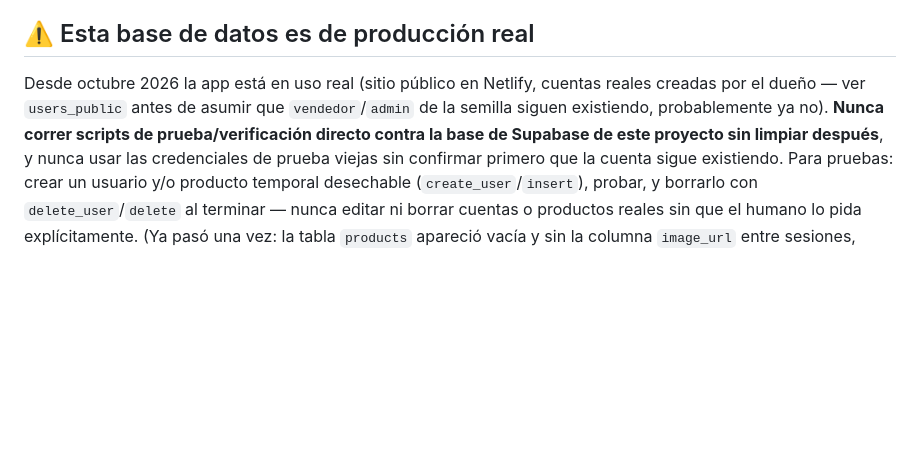
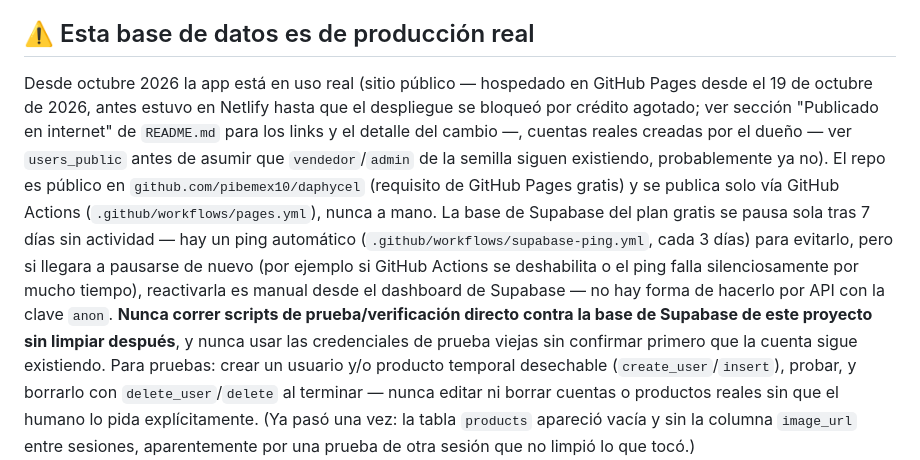
Before and after one commit to pibemex10/daphycel, a Markdown page: CLAUDE.md, the part around the change. GitHub-like rendering; blank space fills up the shorter version.

```diff
--- a/CLAUDE.md
+++ b/CLAUDE.md
@@ -37,9 +37,17 @@ El esquema relacional vive en Supabase (`supabase-schema.sql` + `supabase-schema
 
 ## ⚠️ Esta base de datos es de producción real
 
-Desde octubre 2026 la app está en uso real (sitio público en Netlify, cuentas reales creadas por el dueño —
-ver `users_public` antes de asumir que `vendedor`/`admin` de la semilla siguen existiendo, probablemente ya
-no). **Nunca correr scripts de prueba/verificación directo contra la base de Supabase de este proyecto sin
+Desde octubre 2026 la app está en uso real (sitio público — hospedado en GitHub Pages desde el
+19 de octubre de 2026, antes estuvo en Netlify hasta que el despliegue se bloqueó por crédito agotado;
+ver sección "Publicado en internet" de `README.md` para los links y el detalle del cambio —, cuentas reales
+creadas por el dueño — ver `users_public` antes de asumir que `vendedor`/`admin` de la semilla siguen
+existiendo, probablemente ya no). El repo es público en `github.com/pibemex10/daphycel` (requisito de
+GitHub Pages gratis) y se publica solo vía GitHub Actions (`.github/workflows/pages.yml`), nunca a mano.
+La base de Supabase del plan gratis se pausa sola tras 7 días sin actividad — hay un ping automático
+(`.github/workflows/supabase-ping.yml`, cada 3 días) para evitarlo, pero si llegara a pausarse de nuevo
+(por ejemplo si GitHub Actions se deshabilita o el ping falla silenciosamente por mucho tiempo), reactivarla
+es manual desde el dashboard de Supabase — no hay forma de hacerlo por API con la clave `anon`.
+**Nunca correr scripts de prueba/verificación directo contra la base de Supabase de este proyecto sin
 limpiar después**, y nunca usar las credenciales de prueba viejas sin confirmar primero que la cuenta sigue
 existiendo. Para pruebas: crear un usuario y/o producto temporal desechable (`create_user`/`insert`), probar,
 y borrarlo con `delete_user`/`delete` al terminar — nunca editar ni borrar cuentas o productos reales sin que
```
Also changed, not shown: README.md (+20 -14 lines).
